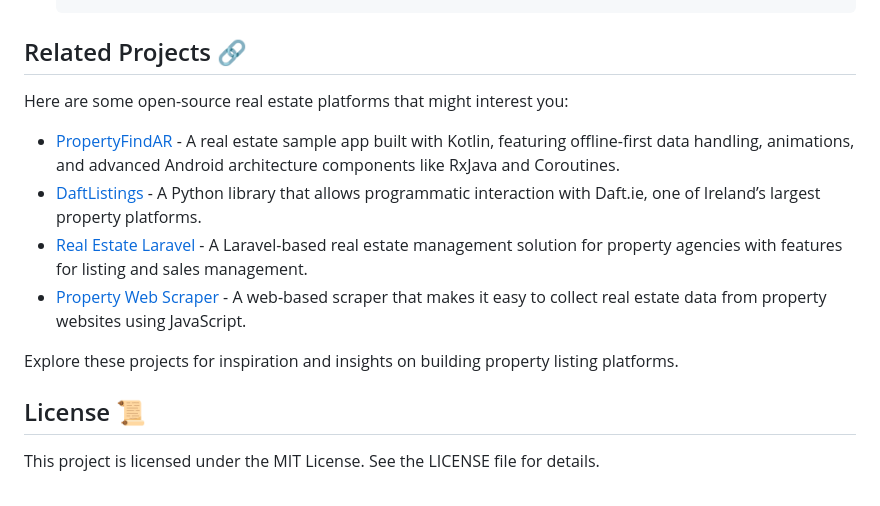
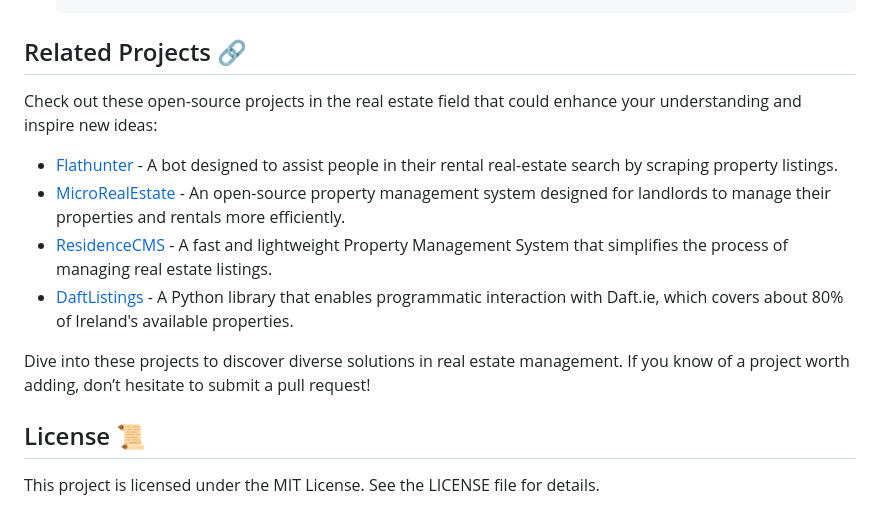
Before and after one commit to Jayricka/dwellingduo, a Markdown page: README.md, the part around the change. Drawn GitHub-style.

Commit message:
Add related open-source projects in the real estate domain.

```diff
--- a/README.md
+++ b/README.md
@@ -87,14 +87,14 @@ Contributions are welcome! If you want to contribute to DwellingDuo, please foll
 
 ## Related Projects 🔗
 
-Here are some open-source real estate platforms that might interest you:
+Check out these open-source projects in the real estate field that could enhance your understanding and inspire new ideas:
 
-- [PropertyFindAR](https://github.com/saurabhbhatia/PropertyFindAR) - A real estate sample app built with Kotlin, featuring offline-first data handling, animations, and advanced Android architecture components like RxJava and Coroutines.
-- [DaftListings](https://github.com/AnthonyBloomer/daftlistings) - A Python library that allows programmatic interaction with Daft.ie, one of Ireland’s largest property platforms.
-- [Real Estate Laravel](https://github.com/liberu/real-estate-laravel) - A Laravel-based real estate management solution for property agencies with features for listing and sales management.
-- [Property Web Scraper](https://github.com/mrkamel/property_web_scraper) - A web-based scraper that makes it easy to collect real estate data from property websites using JavaScript.
+- [Flathunter](https://github.com/flathunters/flathunter) - A bot designed to assist people in their rental real-estate search by scraping property listings.
+- [MicroRealEstate](https://github.com/microrealestate/microrealestate) - An open-source property management system designed for landlords to manage their properties and rentals more efficiently.
+- [ResidenceCMS](https://github.com/Coderberg/ResidenceCMS) - A fast and lightweight Property Management System that simplifies the process of managing real estate listings.
+- [DaftListings](https://github.com/AnthonyBloomer/daftlistings) - A Python library that enables programmatic interaction with Daft.ie, which covers about 80% of Ireland's available properties.
 
-Explore these projects for inspiration and insights on building property listing platforms.
+Dive into these projects to discover diverse solutions in real estate management. If you know of a project worth adding, don’t hesitate to submit a pull request!
 
 ## License 📜
 
```
